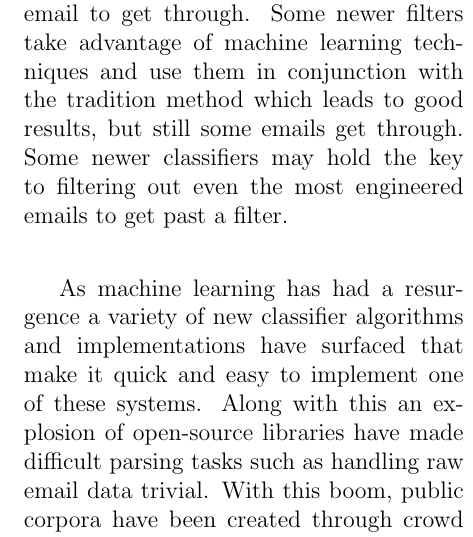
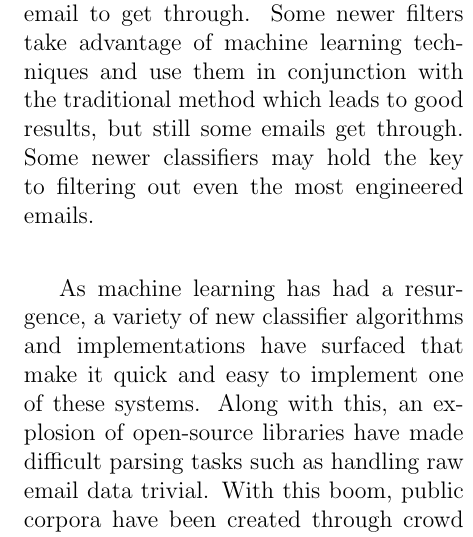
Before and after one commit to ggpd/LangTech_Spam, a LaTeX document (paper/paper.tex): part of one column of page 1 of 6, cut so that both start at the same text. Compiled offline with pdfLaTeX.

Commit message:
Grammar correction

```diff
--- a/paper/paper.tex
+++ b/paper/paper.tex
@@ -48,14 +48,14 @@
             Traditionally emails have been filtered through rule-based systems that
             could be reverse engineered to still allow for spam email to get through.
             Some newer filters take advantage of machine learning techniques and use
-            them in conjunction with the tradition method which leads to good results,
+            them in conjunction with the traditional method which leads to good results,
             but still some emails get through. Some newer classifiers may hold the
-            key to filtering out even the most engineered emails to get past a filter.
+            key to filtering out even the most engineered emails.
 
 
-            As machine learning has had a resurgence a variety
+            As machine learning has had a resurgence, a variety
             of new classifier algorithms and implementations have surfaced that
-            make it quick and easy to implement one of these systems. Along with this
+            make it quick and easy to implement one of these systems. Along with this,
             an explosion of open-source libraries have made difficult parsing tasks
             such as handling raw email data trivial. With this boom, public corpora
             have been created through crowd sourcing, which allow individuals to
```
